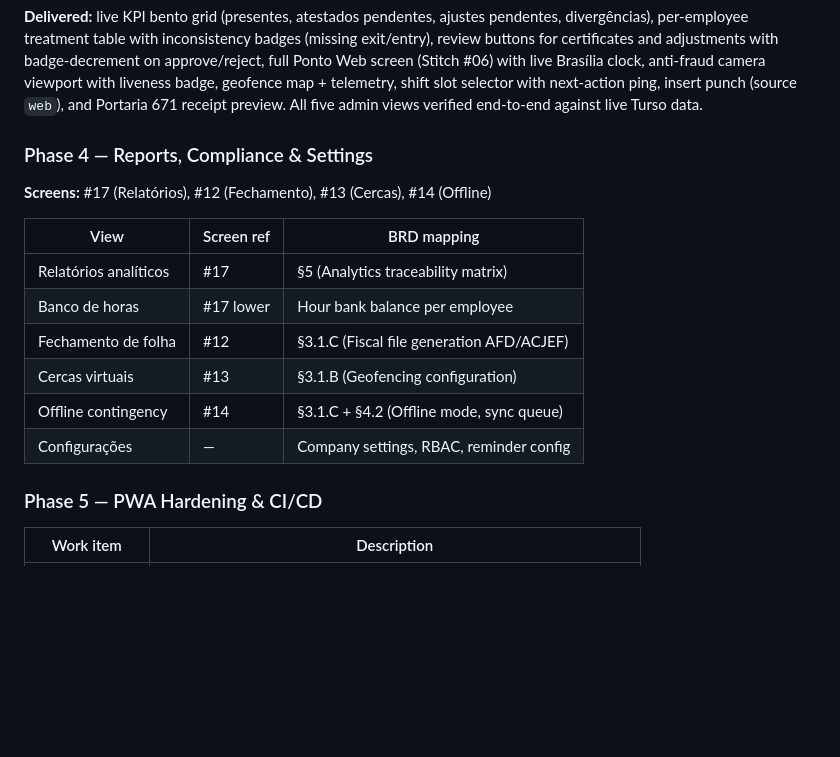
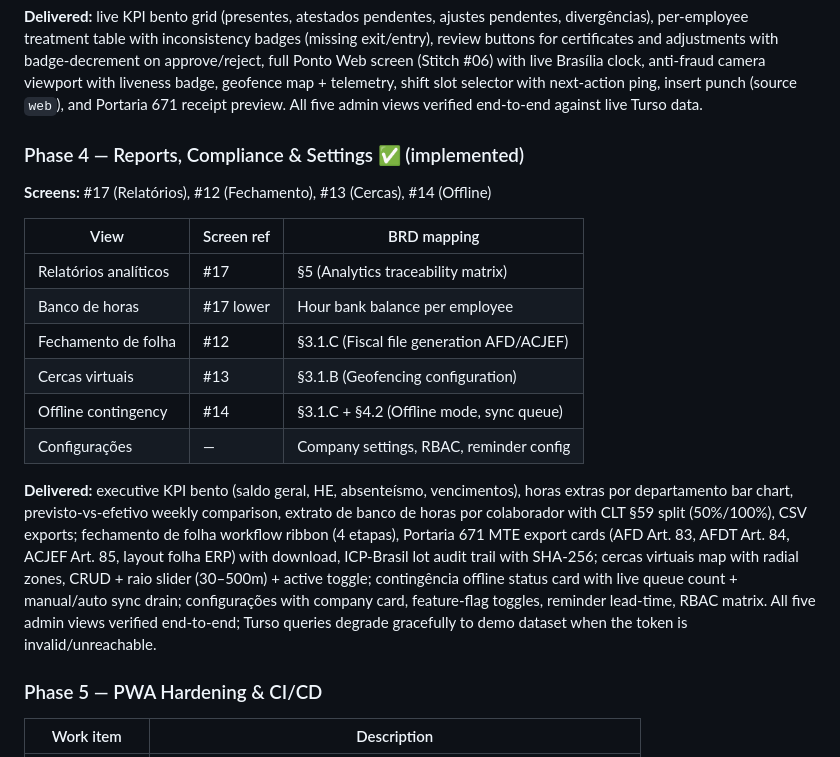
Before and after one commit to felipeUmbra/pponto, a Markdown page: DEVELOPMENT_PLAN.md, the part around the change. GitHub-like rendering; blank space fills up the shorter version.

Commit message:
docs: update DEVELOPMENT_PLAN.md to mark Phase 4 as implemented

```diff
--- a/DEVELOPMENT_PLAN.md
+++ b/DEVELOPMENT_PLAN.md
@@ -145,7 +145,7 @@ Created and populated in Turso `pponto` (hostname: `pponto-felipeumbra.aws-ap-no
 
 **Delivered:** live KPI bento grid (presentes, atestados pendentes, ajustes pendentes, divergências), per-employee treatment table with inconsistency badges (missing exit/entry), review buttons for certificates and adjustments with badge-decrement on approve/reject, full Ponto Web screen (Stitch #06) with live Brasília clock, anti-fraud camera viewport with liveness badge, geofence map + telemetry, shift slot selector with next-action ping, insert punch (source `web`), and Portaria 671 receipt preview. All five admin views verified end-to-end against live Turso data.
 
-### Phase 4 — Reports, Compliance & Settings
+### Phase 4 — Reports, Compliance & Settings ✅ (implemented)
 **Screens:** #17 (Relatórios), #12 (Fechamento), #13 (Cercas), #14 (Offline)
 
 | View | Screen ref | BRD mapping |
@@ -156,6 +156,8 @@ Created and populated in Turso `pponto` (hostname: `pponto-felipeumbra.aws-ap-no
 | Cercas virtuais | #13 | §3.1.B (Geofencing configuration) |
 | Offline contingency | #14 | §3.1.C + §4.2 (Offline mode, sync queue) |
 | Configurações | — | Company settings, RBAC, reminder config |
+
+**Delivered:** executive KPI bento (saldo geral, HE, absenteísmo, vencimentos), horas extras por departamento bar chart, previsto-vs-efetivo weekly comparison, extrato de banco de horas por colaborador with CLT §59 split (50%/100%), CSV exports; fechamento de folha workflow ribbon (4 etapas), Portaria 671 MTE export cards (AFD Art. 83, AFDT Art. 84, ACJEF Art. 85, layout folha ERP) with download, ICP-Brasil lot audit trail with SHA-256; cercas virtuais map with radial zones, CRUD + raio slider (30–500m) + active toggle; contingência offline status card with live queue count + manual/auto sync drain; configurações with company card, feature-flag toggles, reminder lead-time, RBAC matrix. All five admin views verified end-to-end; Turso queries degrade gracefully to demo dataset when the token is invalid/unreachable.
 
 ### Phase 5 — PWA Hardening & CI/CD
 | Work item | Description |
```
